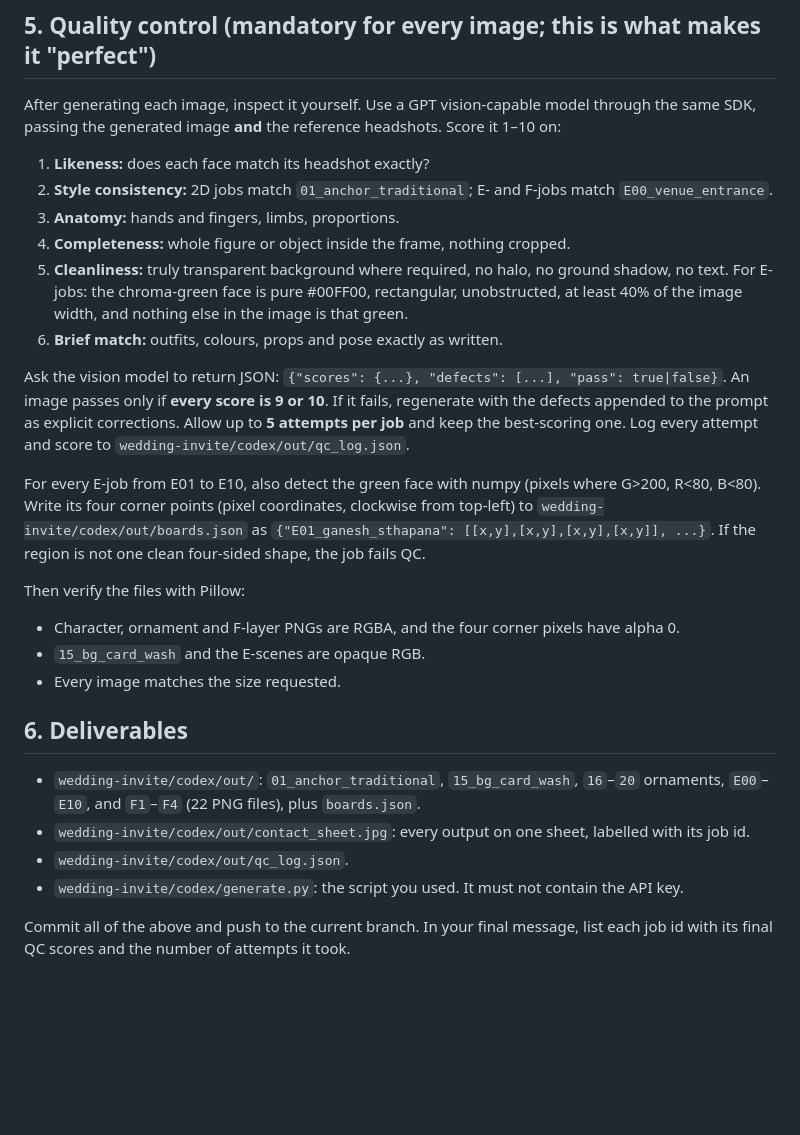
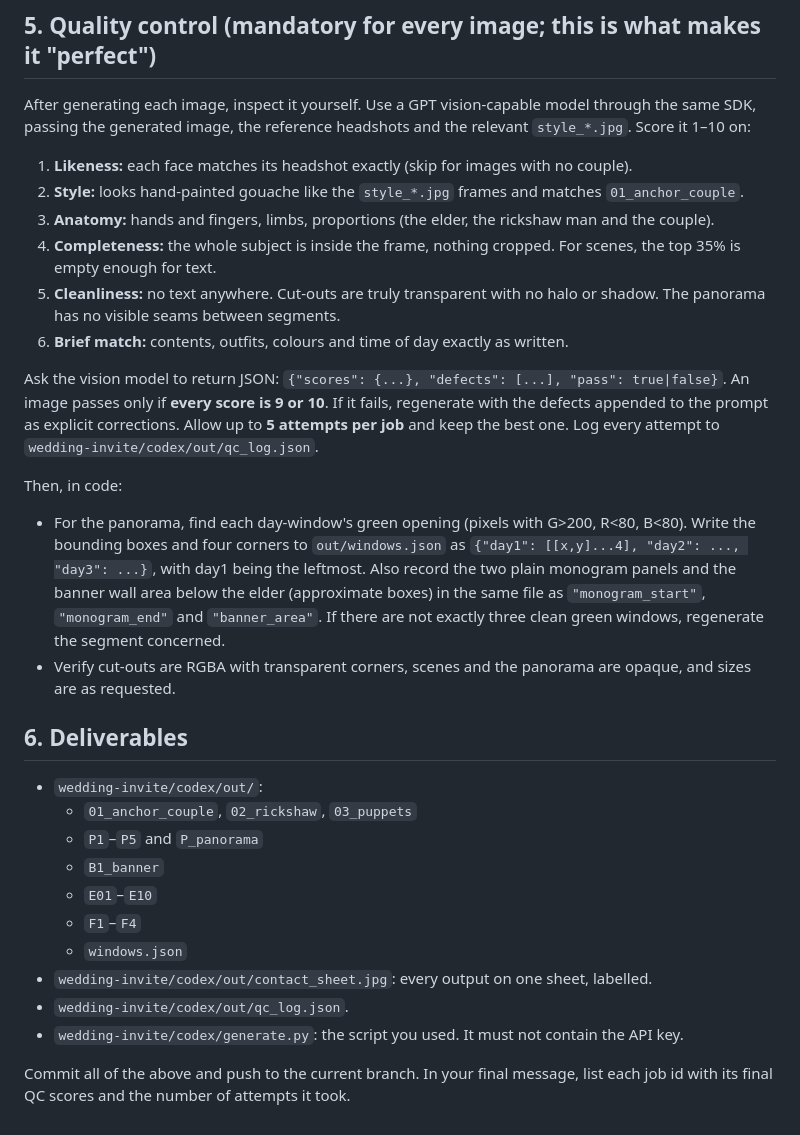
Before and after one commit to chiragkhatri19/Chirag, a Markdown page: wedding-invite/codex/PROMPT.md, the part around one of its changes. GitHub-like rendering; blank space fills up the shorter version.

```diff
--- a/wedding-invite/codex/PROMPT.md
+++ b/wedding-invite/codex/PROMPT.md
@@ -202,39 +187,43 @@ some large blurred petals near the camera, spread over the whole frame.
 
 ## 5. Quality control (mandatory for every image; this is what makes it "perfect")
 
-After generating each image, inspect it yourself. Use a GPT vision-capable model through the same
-SDK, passing the generated image **and** the reference headshots. Score it 1–10 on:
-1. **Likeness:** does each face match its headshot exactly?
-2. **Style consistency:** 2D jobs match `01_anchor_traditional`; E- and F-jobs match `E00_venue_entrance`.
-3. **Anatomy:** hands and fingers, limbs, proportions.
-4. **Completeness:** whole figure or object inside the frame, nothing cropped.
-5. **Cleanliness:** truly transparent background where required, no halo, no ground shadow, no text.
-   For E-jobs: the chroma-green face is pure #00FF00, rectangular, unobstructed, at least 40% of the image
-   width, and nothing else in the image is that green.
-6. **Brief match:** outfits, colours, props and pose exactly as written.
+After generating each image, inspect it yourself. Use a GPT vision-capable model through the same SDK,
+passing the generated image, the reference headshots and the relevant `style_*.jpg`. Score it 1–10 on:
+1. **Likeness:** each face matches its headshot exactly (skip for images with no couple).
+2. **Style:** looks hand-painted gouache like the `style_*.jpg` frames and matches `01_anchor_couple`.
+3. **Anatomy:** hands and fingers, limbs, proportions (the elder, the rickshaw man and the couple).
+4. **Completeness:** the whole subject is inside the frame, nothing cropped. For scenes, the top 35%
+   is empty enough for text.
+5. **Cleanliness:** no text anywhere. Cut-outs are truly transparent with no halo or shadow. The
+   panorama has no visible seams between segments.
+6. **Brief match:** contents, outfits, colours and time of day exactly as written.
 
 Ask the vision model to return JSON: `{"scores": {...}, "defects": [...], "pass": true|false}`. An image
 passes only if **every score is 9 or 10**. If it fails, regenerate with the defects appended to the
-prompt as explicit corrections. Allow up to **5 attempts per job** and keep the best-scoring one.
-Log every attempt and score to `wedding-invite/codex/out/qc_log.json`.
+prompt as explicit corrections. Allow up to **5 attempts per job** and keep the best one. Log every
+attempt to `wedding-invite/codex/out/qc_log.json`.
 
-For every E-job from E01 to E10, also detect the green face with numpy (pixels where G>200, R<80, B<80). Write its four
-corner points (pixel coordinates, clockwise from top-left) to `wedding-invite/codex/out/boards.json` as
-`{"E01_ganesh_sthapana": [[x,y],[x,y],[x,y],[x,y]], ...}`. If the region is not one clean four-sided
-shape, the job fails QC.
-
-Then verify the files with Pillow:
-- Character, ornament and F-layer PNGs are RGBA, and the four corner pixels have alpha 0.
-- `15_bg_card_wash` and the E-scenes are opaque RGB.
-- Every image matches the size requested.
+Then, in code:
+- For the panorama, find each day-window's green opening (pixels with G>200, R<80, B<80). Write the
+  bounding boxes and four corners to `out/windows.json` as `{"day1": [[x,y]...4], "day2": ..., "day3": ...}`,
+  with day1 being the leftmost. Also record the two plain monogram panels and the banner wall area
+  below the elder (approximate boxes) in the same file as `"monogram_start"`, `"monogram_end"` and
+  `"banner_area"`. If there are not exactly three clean green windows, regenerate the segment concerned.
+- Verify cut-outs are RGBA with transparent corners, scenes and the panorama are opaque, and sizes
+  are as requested.
 
 ## 6. Deliverables
 
-- `wedding-invite/codex/out/`: `01_anchor_traditional`, `15_bg_card_wash`, `16`–`20` ornaments,
-  `E00`–`E10`, and `F1`–`F4` (22 PNG files), plus `boards.json`.
-- `wedding-invite/codex/out/contact_sheet.jpg`: every output on one sheet, labelled with its job id.
+- `wedding-invite/codex/out/`:
+  - `01_anchor_couple`, `02_rickshaw`, `03_puppets`
+  - `P1`–`P5` and `P_panorama`
+  - `B1_banner`
+  - `E01`–`E10`
+  - `F1`–`F4`
+  - `windows.json`
+- `wedding-invite/codex/out/contact_sheet.jpg`: every output on one sheet, labelled.
 - `wedding-invite/codex/out/qc_log.json`.
 - `wedding-invite/codex/generate.py`: the script you used. It must not contain the API key.
 
-Commit all of the above and push to the current branch. In your final message, list each job id
-with its final QC scores and the number of attempts it took.
+Commit all of the above and push to the current branch. In your final message, list each job id with
+its final QC scores and the number of attempts it took.
```
Also changed, not shown: other parts of wedding-invite/codex/PROMPT.md (+124 -139 lines).
